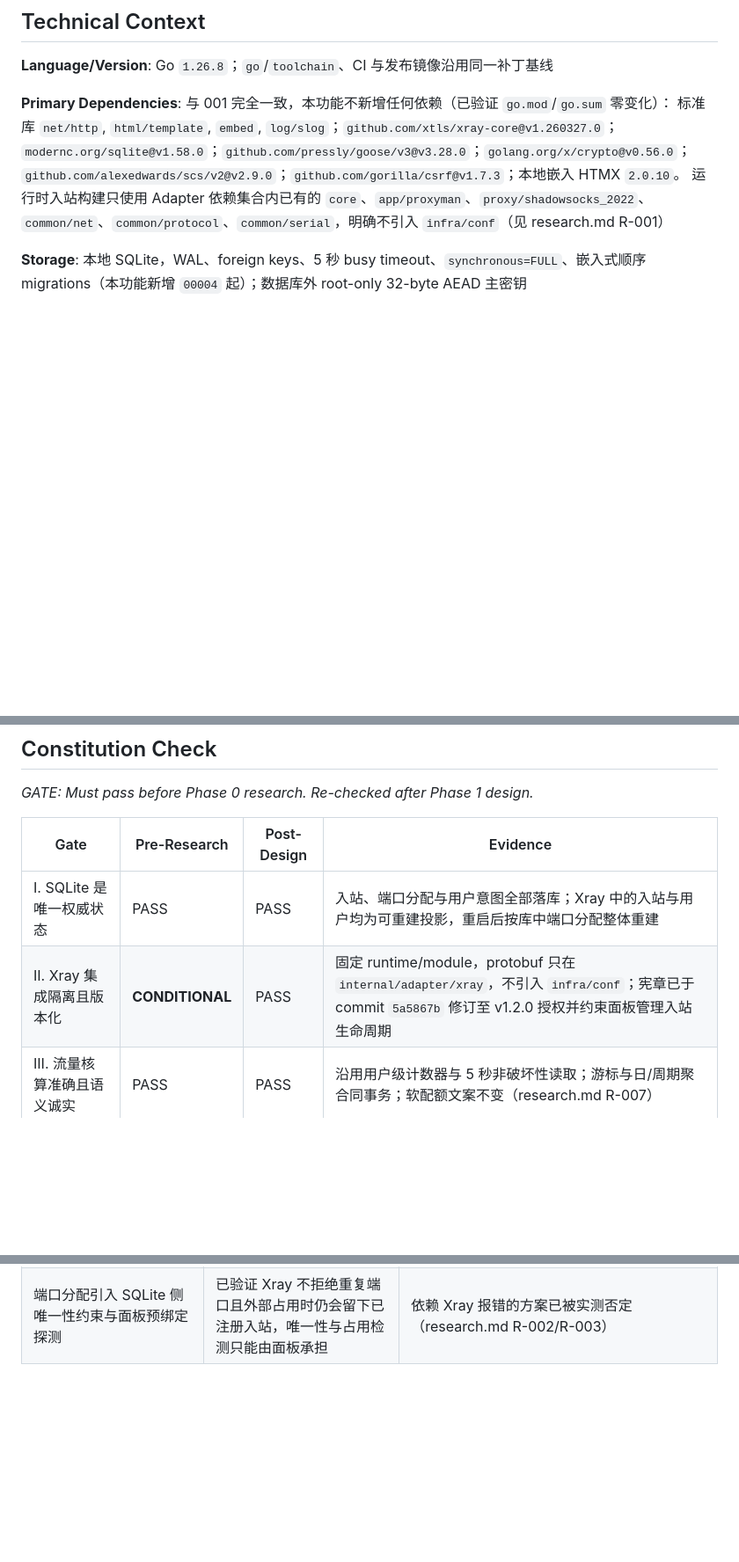
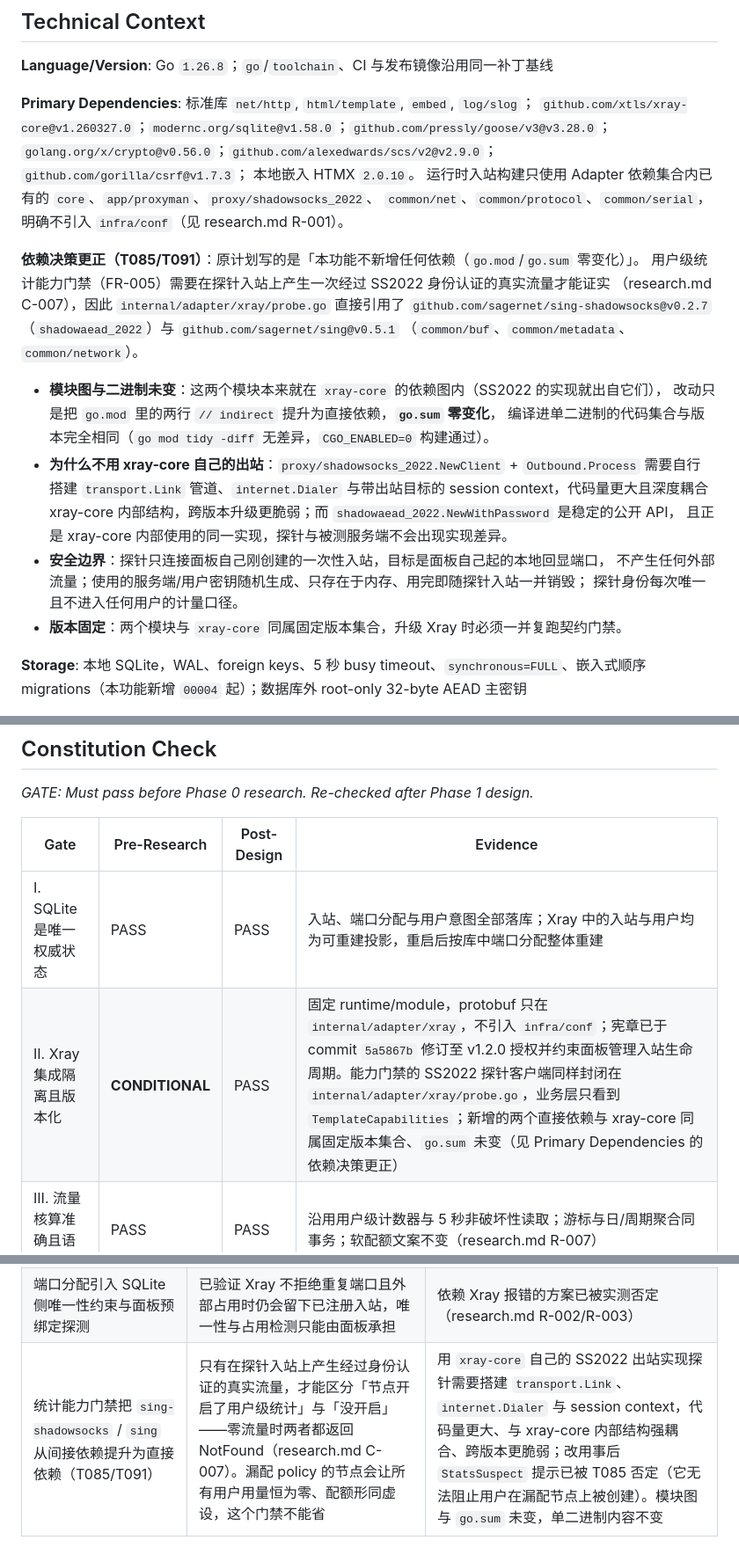
Before and after one commit to lchecho/XPanel, a Markdown page: specs/002-per-user-inbound/plan.md, 3 parts joined by grey strips. Shown at 88% size. Drawn GitHub-style; blank space fills up the shorter version.

Commit message:
docs(plan): 记录统计探针的依赖决策，并回填 Phase 11 验证证据（T091）
## 4. 功能描述
功能概要：解决统计探针实现与 plan.md「本功能不新增任何依赖、go.mod/go.sum 零变化」决策的冲突。
用户可感知变化：无（文档与验证证据）。

结论：选择 T091 的第二条路径——保留直接依赖并在 plan.md 显式记录，理由如下：
- 模块图与二进制未变：sing-shadowsocks/sing 本就在 xray-core 的依赖图内（SS2022 的实现就出自它们），
  改动只是把 go.mod 的两行 `// indirect` 提升为直接依赖，**go.sum 零变化**；
  已验证 `go mod tidy -diff` 无差异、`CGO_ENABLED=0 go build ./cmd/xpanel` 通过；
- 改用 xray-core 自己的 SS2022 出站需要搭建 transport.Link、internet.Dialer 与 session context，
  代码量更大、与 xray-core 内部结构强耦合、跨版本更脆弱；而 shadowaead_2022.NewWithPassword 是
  稳定公开 API，且正是 xray-core 内部使用的同一实现，探针与被测服务端不会出现实现差异；
- 安全边界：探针只连面板自己刚创建的一次性入站，目标是面板自己起的本地回显端口，不产生外部流量；
  密钥随机生成、只在内存、随探针入站一并销毁；探针身份每次唯一且不进入任何用户的计量口径。

plan.md 的 Primary Dependencies 增加「依赖决策更正」、Constitution Check 的原则 II 一行补充说明、
Complexity Tracking 增加一行记录必要性与被否定的替代方案；
validation-report.md 增补 Phase 11 的五项证据。

验证：XRAY_BIN=<pinned 26.3.27> XPANEL_REQUIRE_CONTRACT=1 make check exit=0，契约套件复跑稳定，
运行后无残留 Xray 进程。

```diff
--- a/specs/002-per-user-inbound/plan.md
+++ b/specs/002-per-user-inbound/plan.md
@@ -21,12 +21,30 @@ SQLite 继续作为唯一权威状态，投影范围从“用户列表”扩大
 
 **Language/Version**: Go `1.26.8`；`go`/`toolchain`、CI 与发布镜像沿用同一补丁基线
 
-**Primary Dependencies**: 与 001 完全一致，本功能不新增任何依赖（已验证 `go.mod`/`go.sum` 零变化）：
-标准库 `net/http`, `html/template`, `embed`, `log/slog`；`github.com/xtls/xray-core@v1.260327.0`；
-`modernc.org/sqlite@v1.58.0`；`github.com/pressly/goose/v3@v3.28.0`；`golang.org/x/crypto@v0.56.0`；
-`github.com/alexedwards/scs/v2@v2.9.0`；`github.com/gorilla/csrf@v1.7.3`；本地嵌入 HTMX `2.0.10`。
+**Primary Dependencies**: 标准库 `net/http`, `html/template`, `embed`, `log/slog`；
+`github.com/xtls/xray-core@v1.260327.0`；`modernc.org/sqlite@v1.58.0`；`github.com/pressly/goose/v3@v3.28.0`；
+`golang.org/x/crypto@v0.56.0`；`github.com/alexedwards/scs/v2@v2.9.0`；`github.com/gorilla/csrf@v1.7.3`；
+本地嵌入 HTMX `2.0.10`。
 运行时入站构建只使用 Adapter 依赖集合内已有的 `core`、`app/proxyman`、`proxy/shadowsocks_2022`、
-`common/net`、`common/protocol`、`common/serial`，明确不引入 `infra/conf`（见 research.md R-001）
+`common/net`、`common/protocol`、`common/serial`，明确不引入 `infra/conf`（见 research.md R-001）。
+
+**依赖决策更正（T085/T091）**：原计划写的是「本功能不新增任何依赖（`go.mod`/`go.sum` 零变化）」。
+用户级统计能力门禁（FR-005）需要在探针入站上产生一次经过 SS2022 身份认证的真实流量才能证实
+（research.md C-007），因此 `internal/adapter/xray/probe.go` 直接引用了
+`github.com/sagernet/sing-shadowsocks@v0.2.7`（`shadowaead_2022`）与 `github.com/sagernet/sing@v0.5.1`
+（`common/buf`、`common/metadata`、`common/network`）。
+
+- **模块图与二进制未变**：这两个模块本来就在 `xray-core` 的依赖图内（SS2022 的实现就出自它们），
+  改动只是把 `go.mod` 里的两行 `// indirect` 提升为直接依赖，**`go.sum` 零变化**，
+  编译进单二进制的代码集合与版本完全相同（`go mod tidy -diff` 无差异，`CGO_ENABLED=0` 构建通过）。
+- **为什么不用 xray-core 自己的出站**：`proxy/shadowsocks_2022.NewClient` + `Outbound.Process` 需要自行
+  搭建 `transport.Link` 管道、`internet.Dialer` 与带出站目标的 session context，代码量更大且深度耦合
+  xray-core 内部结构，跨版本升级更脆弱；而 `shadowaead_2022.NewWithPassword` 是稳定的公开 API，
+  且正是 xray-core 内部使用的同一实现，探针与被测服务端不会出现实现差异。
+- **安全边界**：探针只连接面板自己刚创建的一次性入站，目标是面板自己起的本地回显端口，
+  不产生任何外部流量；使用的服务端/用户密钥随机生成、只存在于内存、用完即随探针入站一并销毁；
+  探针身份每次唯一且不进入任何用户的计量口径。
+- **版本固定**：两个模块与 `xray-core` 同属固定版本集合，升级 Xray 时必须一并复跑契约门禁。
 
 **Storage**: 本地 SQLite，WAL、foreign keys、5 秒 busy timeout、`synchronous=FULL`、嵌入式顺序
 migrations（本功能新增 `00004` 起）；数据库外 root-only 32-byte AEAD 主密钥
@@ -58,7 +76,7 @@ MUST 在 60 秒内完成（SC-006）
 | Gate | Pre-Research | Post-Design | Evidence |
 |---|---|---|---|
 | I. SQLite 是唯一权威状态 | PASS | PASS | 入站、端口分配与用户意图全部落库；Xray 中的入站与用户均为可重建投影，重启后按库中端口分配整体重建 |
-| II. Xray 集成隔离且版本化 | **CONDITIONAL** | PASS | 固定 runtime/module，protobuf 只在 `internal/adapter/xray`，不引入 `infra/conf`；宪章已于 commit `5a5867b` 修订至 v1.2.0 授权并约束面板管理入站生命周期 |
+| II. Xray 集成隔离且版本化 | **CONDITIONAL** | PASS | 固定 runtime/module，protobuf 只在 `internal/adapter/xray`，不引入 `infra/conf`；宪章已于 commit `5a5867b` 修订至 v1.2.0 授权并约束面板管理入站生命周期。能力门禁的 SS2022 探针客户端同样封闭在 `internal/adapter/xray/probe.go`，业务层只看到 `TemplateCapabilities`；新增的两个直接依赖与 xray-core 同属固定版本集合、`go.sum` 未变（见 Primary Dependencies 的依赖决策更正） |
 | III. 流量核算准确且语义诚实 | PASS | PASS | 沿用用户级计数器与 5 秒非破坏性读取；游标与日/周期聚合同事务；软配额文案不变（research.md R-007） |
 | IV. 状态变更幂等且可恢复 | PASS | PASS | 入站创建/移除纳入既有持久化同步操作与租约 fencing；AddInbound 部分失败的补偿路径已显式建模（R-003） |
 | V. 安全与可观测性默认开启 | PASS | PASS | 回环 gRPC、AEAD 密钥、审计与 slog 脱敏；新增端口与入站标签进入审计，服务端密钥改由面板生成不再经管理员输入 |
@@ -162,3 +180,4 @@ tests/
 |---|---|---|
 | 宪章原则 II 需 MINOR 修订以授权面板管理入站生命周期（**已完成**，v1.2.0 / commit `5a5867b`） | 规格的核心价值是每用户独立入站与端口，必须由面板在运行时创建和移除入站；修订前的条文只授权动态用户与统计读取 | 保持共享入站（即 001 模型）无法提供端口级隔离，与本规格的既定目标冲突；由运维为每个用户手工预配置入站则把面板降级为半自动工具，且无法满足 SC-001 的 5 分钟交付与 SC-013 的端口分配保证 |
 | 端口分配引入 SQLite 侧唯一性约束与面板预绑定探测 | 已验证 Xray 不拒绝重复端口且外部占用时仍会留下已注册入站，唯一性与占用检测只能由面板承担 | 依赖 Xray 报错的方案已被实测否定（research.md R-002/R-003） |
+| 统计能力门禁把 `sing-shadowsocks` / `sing` 从间接依赖提升为直接依赖（T085/T091） | 只有在探针入站上产生经过身份认证的真实流量，才能区分「节点开启了用户级统计」与「没开启」——零流量时两者都返回 NotFound（research.md C-007）。漏配 policy 的节点会让所有用户用量恒为零、配额形同虚设，这个门禁不能省 | 用 `xray-core` 自己的 SS2022 出站实现探针需要搭建 `transport.Link`、`internet.Dialer` 与 session context，代码量更大、与 xray-core 内部结构强耦合、跨版本更脆弱；改用事后 `StatsSuspect` 提示已被 T085 否定（它无法阻止用户在漏配节点上被创建）。模块图与 `go.sum` 未变，单二进制内容不变 |
```
Also changed, not shown: specs/002-per-user-inbound/tasks.md (+1 -1 lines), specs/002-per-user-inbound/validation-report.md (+10 -0 lines).
